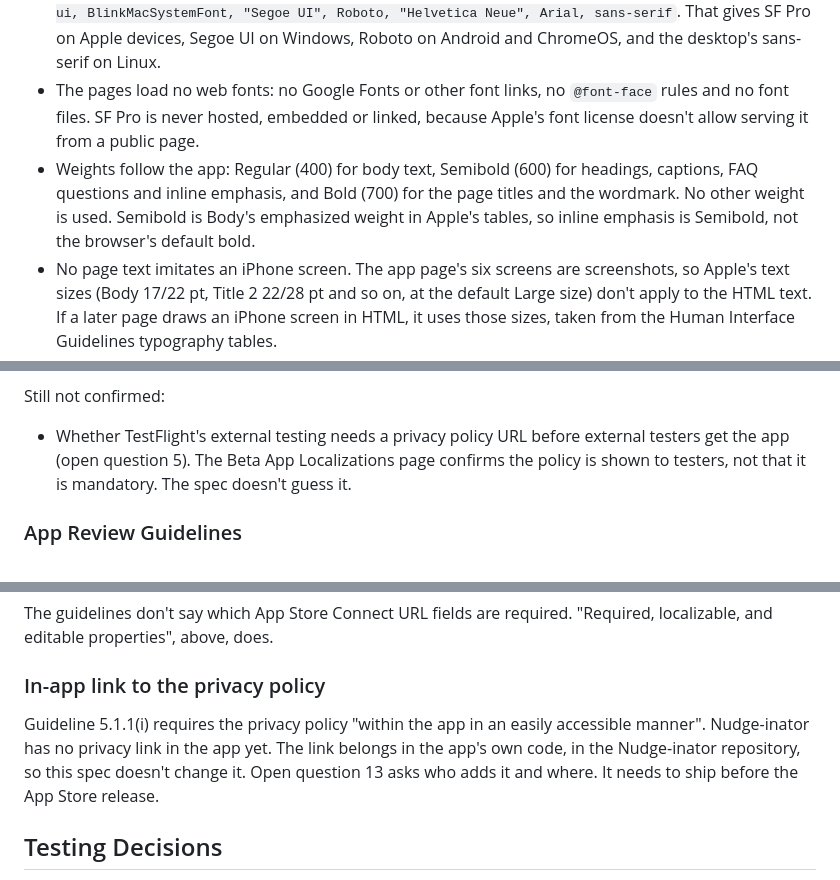
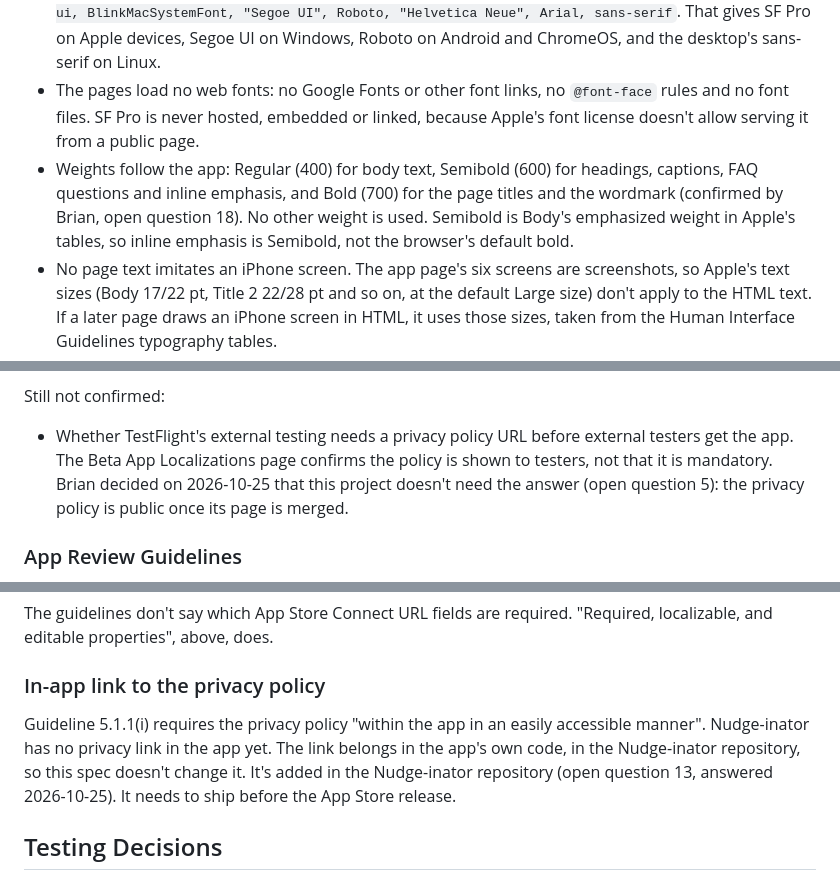
Before and after one commit to New-Reality-Interactive/new-reality-interactive, a Markdown page: .scratch/nudge-inator-web-pages/spec.md, 3 parts joined by grey strips. Rendered like a GitHub page.

```diff
--- a/.scratch/nudge-inator-web-pages/spec.md
+++ b/.scratch/nudge-inator-web-pages/spec.md
@@ -198,7 +198,7 @@ Decided on 2026-10-25, replacing the earlier decision to use the mockup's two Go
 - The app uses Apple's system font, SF Pro, through Apple's built-in text styles with Dynamic Type, at Regular, Medium, Semibold and Bold. The pages match it with the system font only.
 - Every page uses one system font stack, held in a single CSS custom property: `-apple-system, system-ui, BlinkMacSystemFont, "Segoe UI", Roboto, "Helvetica Neue", Arial, sans-serif`. That gives SF Pro on Apple devices, Segoe UI on Windows, Roboto on Android and ChromeOS, and the desktop's sans-serif on Linux.
 - The pages load no web fonts: no Google Fonts or other font links, no `@font-face` rules and no font files. SF Pro is never hosted, embedded or linked, because Apple's font license doesn't allow serving it from a public page.
-- Weights follow the app: Regular (400) for body text, Semibold (600) for headings, captions, FAQ questions and inline emphasis, and Bold (700) for the page titles and the wordmark. No other weight is used. Semibold is Body's emphasized weight in Apple's tables, so inline emphasis is Semibold, not the browser's default bold.
+- Weights follow the app: Regular (400) for body text, Semibold (600) for headings, captions, FAQ questions and inline emphasis, and Bold (700) for the page titles and the wordmark (confirmed by Brian, open question 18). No other weight is used. Semibold is Body's emphasized weight in Apple's tables, so inline emphasis is Semibold, not the browser's default bold.
 - No page text imitates an iPhone screen. The app page's six screens are screenshots, so Apple's text sizes (Body 17/22 pt, Title 2 22/28 pt and so on, at the default Large size) don't apply to the HTML text. If a later page draws an iPhone screen in HTML, it uses those sizes, taken from the Human Interface Guidelines typography tables.
 - The headings keep their negative letter-spacing (−0.02 to −0.035 em). It doesn't copy SF Pro's tracking, which is positive above 24 pt; it was tuned for the earlier display font. It looked right in SF Pro and Helvetica Neue and slightly dense, but not cramped, in Roboto (checked 2026-10-25).
 
@@ -262,7 +262,7 @@ Confirmed from "Required, localizable, and editable properties" (App Store Conne
 
 Still not confirmed:
 
-- Whether TestFlight's external testing needs a privacy policy URL before external testers get the app (open question 5). The Beta App Localizations page confirms the policy is shown to testers, not that it is mandatory. The spec doesn't guess it.
+- Whether TestFlight's external testing needs a privacy policy URL before external testers get the app. The Beta App Localizations page confirms the policy is shown to testers, not that it is mandatory. Brian decided on 2026-10-25 that this project doesn't need the answer (open question 5): the privacy policy is public once its page is merged.
 
 ### App Review Guidelines
 
@@ -279,7 +279,7 @@ The guidelines don't say which App Store Connect URL fields are required. "Requi
 
 ### In-app link to the privacy policy
 
-Guideline 5.1.1(i) requires the privacy policy "within the app in an easily accessible manner". Nudge-inator has no privacy link in the app yet. The link belongs in the app's own code, in the Nudge-inator repository, so this spec doesn't change it. Open question 13 asks who adds it and where. It needs to ship before the App Store release.
+Guideline 5.1.1(i) requires the privacy policy "within the app in an easily accessible manner". Nudge-inator has no privacy link in the app yet. The link belongs in the app's own code, in the Nudge-inator repository, so this spec doesn't change it. It's added in the Nudge-inator repository (open question 13, answered 2026-10-25). It needs to ship before the App Store release.
 
 ## Testing Decisions
 
```
Also changed, not shown: other parts of .scratch/nudge-inator-web-pages/spec.md (+6 -7 lines).
